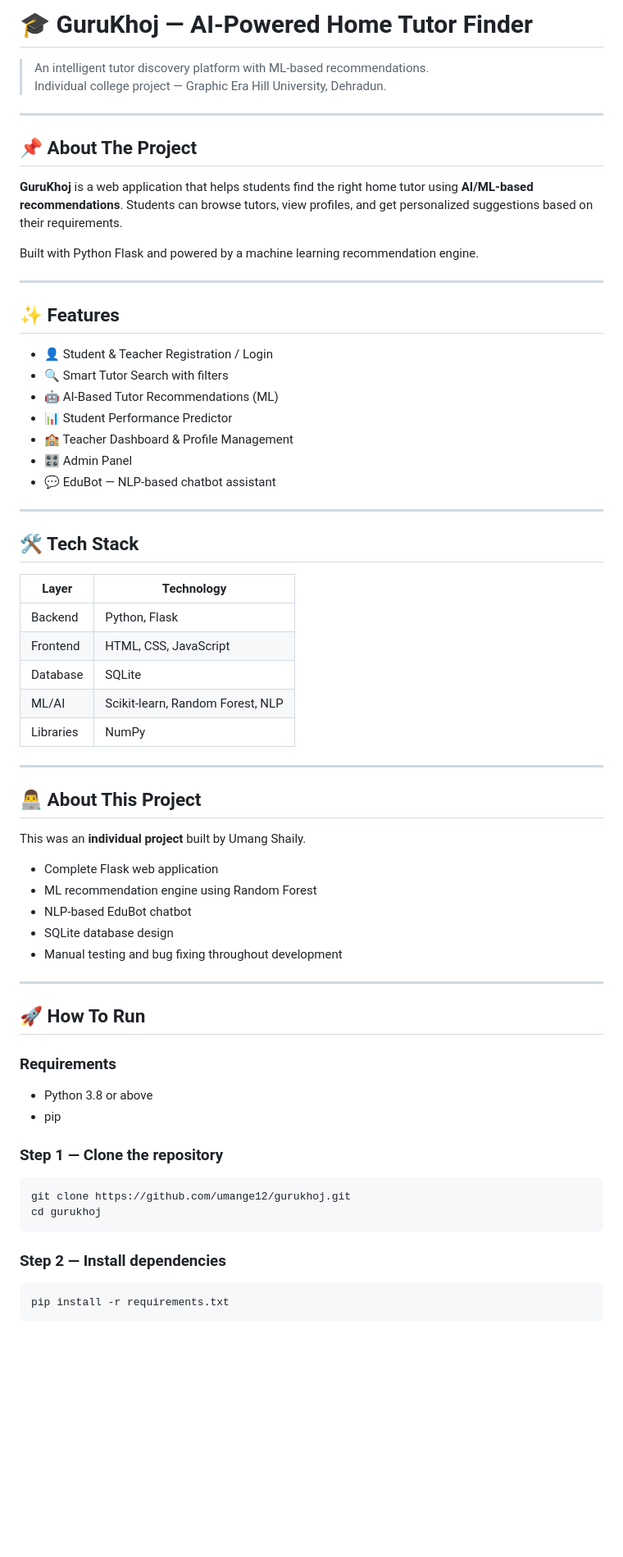
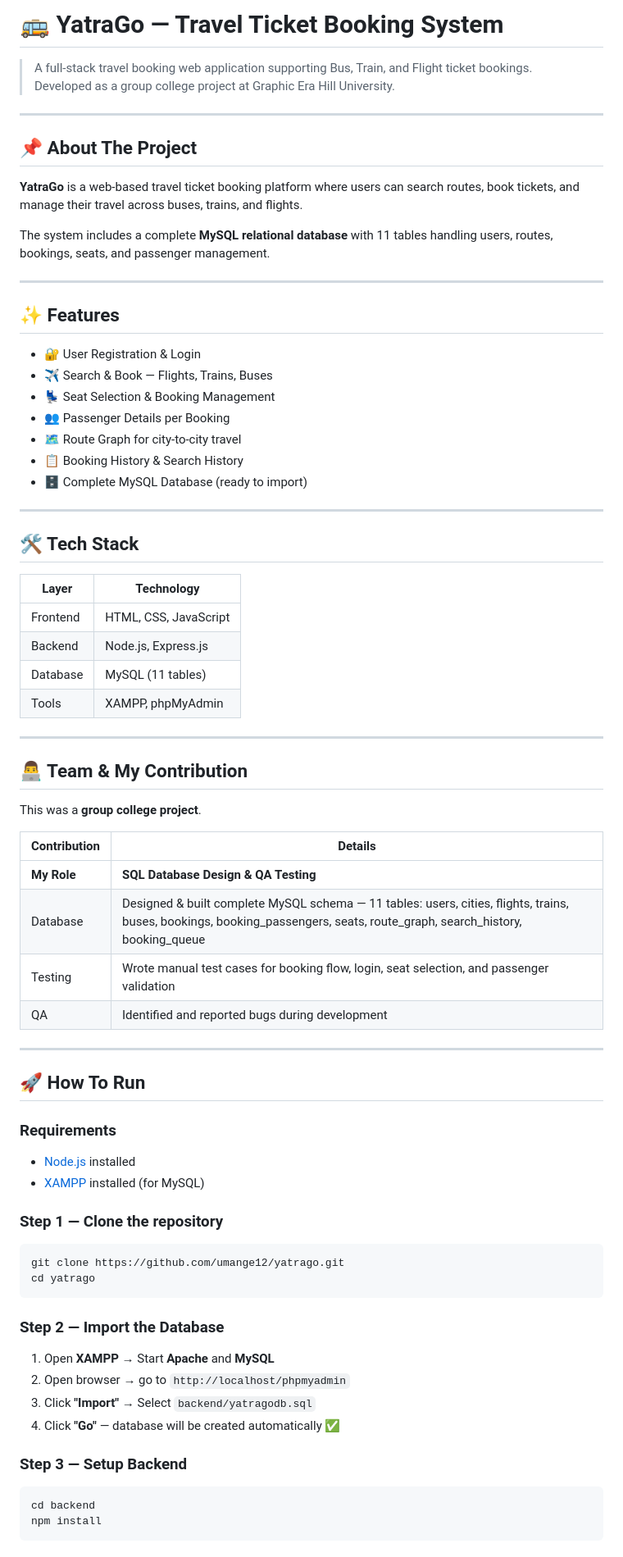
Before and after one commit to umange12/yatrago, a Markdown page: README.md, the part around one of its changes. Shown at 82% size. Drawn GitHub-style; blank space fills up the shorter version.

````diff
--- a/README.md
+++ b/README.md
@@ -1,27 +1,27 @@
-# 🎓 GuruKhoj — AI-Powered Home Tutor Finder
+# 🚌 YatraGo — Travel Ticket Booking System
 
-> An intelligent tutor discovery platform with ML-based recommendations.
-> Individual college project — Graphic Era Hill University, Dehradun.
+> A full-stack travel booking web application supporting Bus, Train, and Flight ticket bookings.
+> Developed as a group college project at Graphic Era Hill University.
 
 ---
 
 ## 📌 About The Project
 
-**GuruKhoj** is a web application that helps students find the right home tutor using **AI/ML-based recommendations**. Students can browse tutors, view profiles, and get personalized suggestions based on their requirements.
+**YatraGo** is a web-based travel ticket booking platform where users can search routes, book tickets, and manage their travel across buses, trains, and flights.
 
-Built with Python Flask and powered by a machine learning recommendation engine.
+The system includes a complete **MySQL relational database** with 11 tables handling users, routes, bookings, seats, and passenger management.
 
 ---
 
 ## ✨ Features
 
-- 👤 Student & Teacher Registration / Login
-- 🔍 Smart Tutor Search with filters
-- 🤖 AI-Based Tutor Recommendations (ML)
-- 📊 Student Performance Predictor
-- 🏫 Teacher Dashboard & Profile Management
-- 🎛️ Admin Panel
-- 💬 EduBot — NLP-based chatbot assistant
+- 🔐 User Registration & Login
+- ✈️ Search & Book — Flights, Trains, Buses
+- 💺 Seat Selection & Booking Management
+- 👥 Passenger Details per Booking
+- 🗺️ Route Graph for city-to-city travel
+- 📋 Booking History & Search History
+- 🗄️ Complete MySQL Database (ready to import)
 
 ---
 
@@ -29,40 +29,47 @@ Built with Python Flask and powered by a machine learning recommendation engine.
 
 | Layer | Technology |
 |-------|-----------|
-| Backend | Python, Flask |
 | Frontend | HTML, CSS, JavaScript |
-| Database | SQLite |
-| ML/AI | Scikit-learn, Random Forest, NLP |
-| Libraries | NumPy |
+| Backend | Node.js, Express.js |
+| Database | MySQL (11 tables) |
+| Tools | XAMPP, phpMyAdmin |
 
 ---
 
-## 👨‍💻 About This Project
+## 👨‍💻 Team & My Contribution
 
-This was an **individual project** built by Umang Shaily.
+This was a **group college project**.
 
-- Complete Flask web application
-- ML recommendation engine using Random Forest
-- NLP-based EduBot chatbot
-- SQLite database design
-- Manual testing and bug fixing throughout development
+| Contribution | Details |
+|-------------|---------|
+| **My Role** | **SQL Database Design & QA Testing** |
+| Database | Designed & built complete MySQL schema — 11 tables: users, cities, flights, trains, buses, bookings, booking_passengers, seats, route_graph, search_history, booking_queue |
+| Testing | Wrote manual test cases for booking flow, login, seat selection, and passenger validation |
+| QA | Identified and reported bugs during development |
 
 ---
 
 ## 🚀 How To Run
 
 ### Requirements
-- Python 3.8 or above
-- pip
+- [Node.js](https://nodejs.org/) installed
+- [XAMPP](https://www.apachefriends.org/) installed (for MySQL)
 
 ### Step 1 — Clone the repository
 ```bash
-git clone https://github.com/umange12/gurukhoj.git
-cd gurukhoj
+git clone https://github.com/umange12/yatrago.git
+cd yatrago
 ```
 
-### Step 2 — Install dependencies
+### Step 2 — Import the Database
+1. Open **XAMPP** → Start **Apache** and **MySQL**
+2. Open browser → go to `http://localhost/phpmyadmin`
+3. Click **"Import"** → Select `backend/yatragodb.sql`
+4. Click **"Go"** — database will be created automatically ✅
+
+### Step 3 — Setup Backend
 ```bash
-pip install -r requirements.txt
+cd backend
+npm install
 ```
 
````
Also changed, not shown: other parts of README.md (+33 -36 lines).
